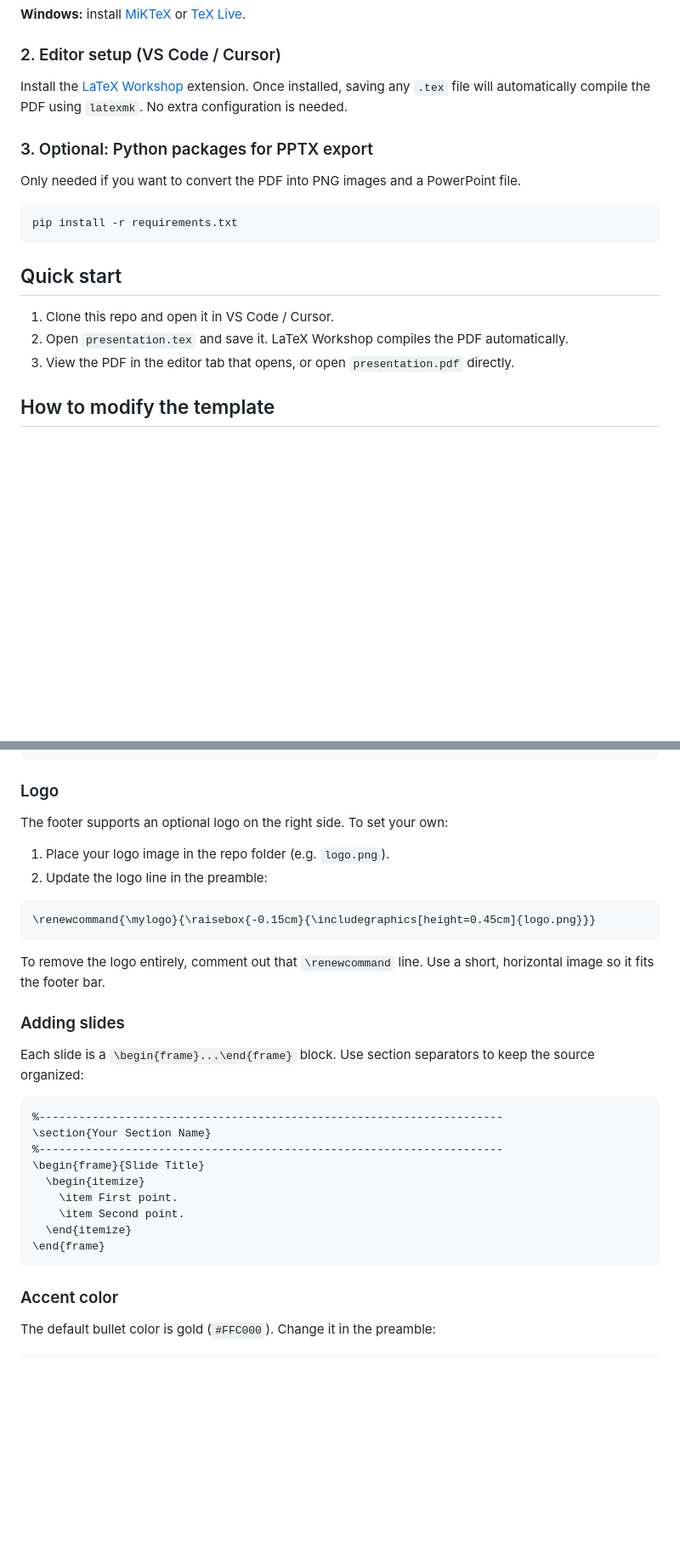
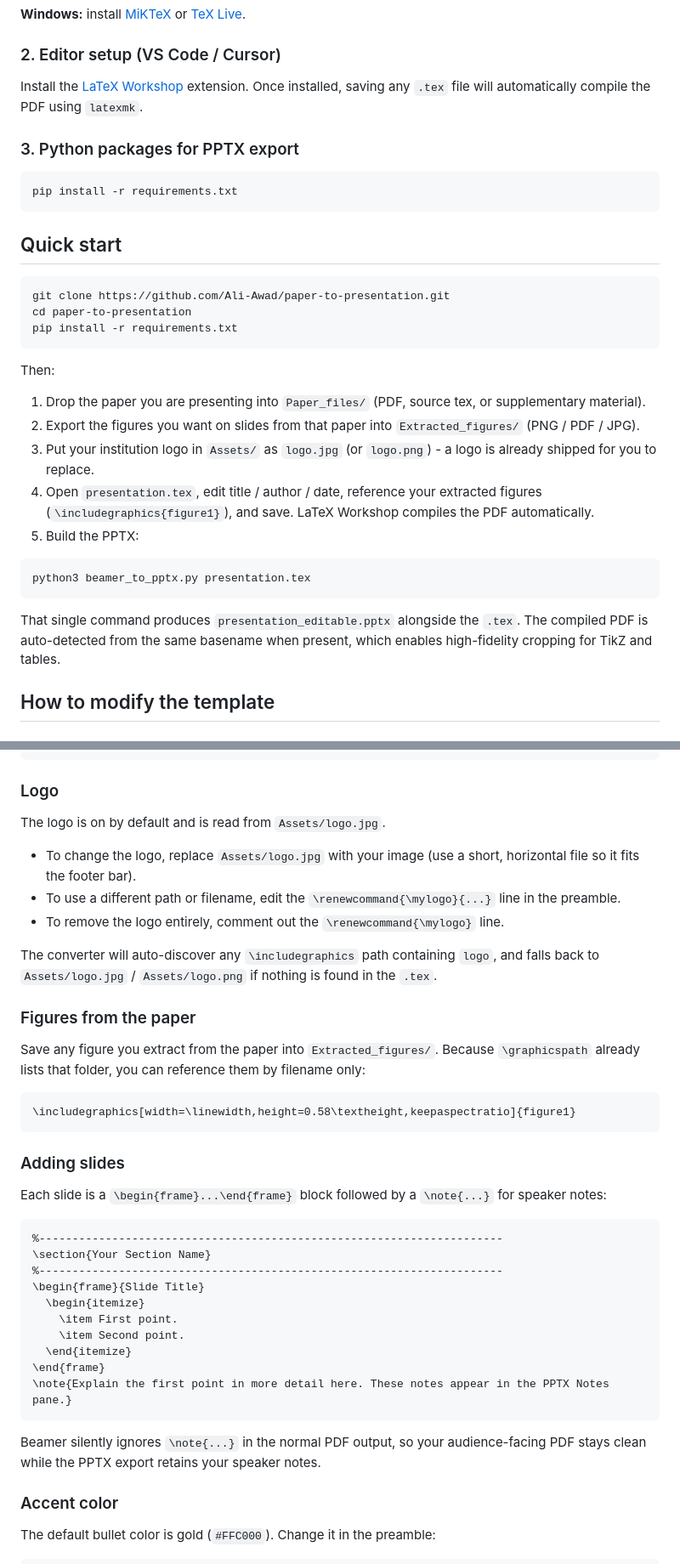
Before and after one commit to Ali-Awad/Paper-to-Presentation, a Markdown page: README.md, 2 parts joined by grey strips. Shown: that part at 85% size. Rendered like a GitHub page; blank space fills up the shorter version.

````diff
--- a/README.md
+++ b/README.md
@@ -35,11 +59,9 @@ brew install --cask mactex
 
 ### 2. Editor setup (VS Code / Cursor)
 
-Install the [LaTeX Workshop](https://marketplace.visualstudio.com/items?itemName=James-Yu.latex-workshop) extension. Once installed, saving any `.tex` file will automatically compile the PDF using `latexmk`. No extra configuration is needed.
+Install the [LaTeX Workshop](https://marketplace.visualstudio.com/items?itemName=James-Yu.latex-workshop) extension. Once installed, saving any `.tex` file will automatically compile the PDF using `latexmk`.
 
-### 3. Optional: Python packages for PPTX export
-
-Only needed if you want to convert the PDF into PNG images and a PowerPoint file.
+### 3. Python packages for PPTX export
 
 ```bash
 pip install -r requirements.txt
@@ -47,9 +69,25 @@ pip install -r requirements.txt
 
 ## Quick start
 
-1. Clone this repo and open it in VS Code / Cursor.
-2. Open `presentation.tex` and save it. LaTeX Workshop compiles the PDF automatically.
-3. View the PDF in the editor tab that opens, or open `presentation.pdf` directly.
+```bash
+git clone https://github.com/Ali-Awad/paper-to-presentation.git
+cd paper-to-presentation
+pip install -r requirements.txt
+```
+
+Then:
+
+1. Drop the paper you are presenting into `Paper_files/` (PDF, source tex, or supplementary material).
+2. Export the figures you want on slides from that paper into `Extracted_figures/` (PNG / PDF / JPG).
+3. Put your institution logo in `Assets/` as `logo.jpg` (or `logo.png`) - a logo is already shipped for you to replace.
+4. Open `presentation.tex`, edit title / author / date, reference your extracted figures (`\includegraphics{figure1}`), and save. LaTeX Workshop compiles the PDF automatically.
+5. Build the PPTX:
+
+```bash
+python3 beamer_to_pptx.py presentation.tex
+```
+
+That single command produces `presentation_editable.pptx` alongside the `.tex`. The compiled PDF is auto-detected from the same basename when present, which enables high-fidelity cropping for TikZ and tables.
 
 ## How to modify the template
 
@@ -66,21 +104,25 @@ Edit these lines near the top of the document section in `presentation.tex`:
 
 ### Logo
 
-The footer supports an optional logo on the right side. To set your own:
+The logo is on by default and is read from `Assets/logo.jpg`.
 
-1. Place your logo image in the repo folder (e.g. `logo.png`).
-2. Update the logo line in the preamble:
+- To change the logo, replace `Assets/logo.jpg` with your image (use a short, horizontal file so it fits the footer bar).
+- To use a different path or filename, edit the `\renewcommand{\mylogo}{...}` line in the preamble.
+- To remove the logo entirely, comment out the `\renewcommand{\mylogo}` line.
+
+The converter will auto-discover any `\includegraphics` path containing `logo`, and falls back to `Assets/logo.jpg` / `Assets/logo.png` if nothing is found in the `.tex`.
+
+### Figures from the paper
+
+Save any figure you extract from the paper into `Extracted_figures/`. Because `\graphicspath` already lists that folder, you can reference them by filename only:
 
 ```tex
-\renewcommand{\mylogo}{\raisebox{-0.15cm}{\includegraphics[height=0.45cm]{logo.png}}}
+\includegraphics[width=\linewidth,height=0.58\textheight,keepaspectratio]{figure1}
 ```
-
-To remove the logo entirely, comment out that `\renewcommand` line.
-Use a short, horizontal image so it fits the footer bar.
 
 ### Adding slides
 
-Each slide is a `\begin{frame}...\end{frame}` block. Use section separators to keep the source organized:
+Each slide is a `\begin{frame}...\end{frame}` block followed by a `\note{...}` for speaker notes:
 
 ```tex
 %----------------------------------------------------------------------
@@ -92,7 +134,10 @@ Each slide is a `\begin{frame}...\end{frame}` block. Use section separators to k
     \item Second point.
   \end{itemize}
 \end{frame}
+\note{Explain the first point in more detail here. These notes appear in the PPTX Notes pane.}
 ```
+
+Beamer silently ignores `\note{...}` in the normal PDF output, so your audience-facing PDF stays clean while the PPTX export retains your speaker notes.
 
 ### Accent color
 
````
Also changed, not shown: other parts of README.md (+53 -26 lines), Assets/banner.png (added), Assets/logo.jpg (added), logo.png (deleted), 9 other files.
